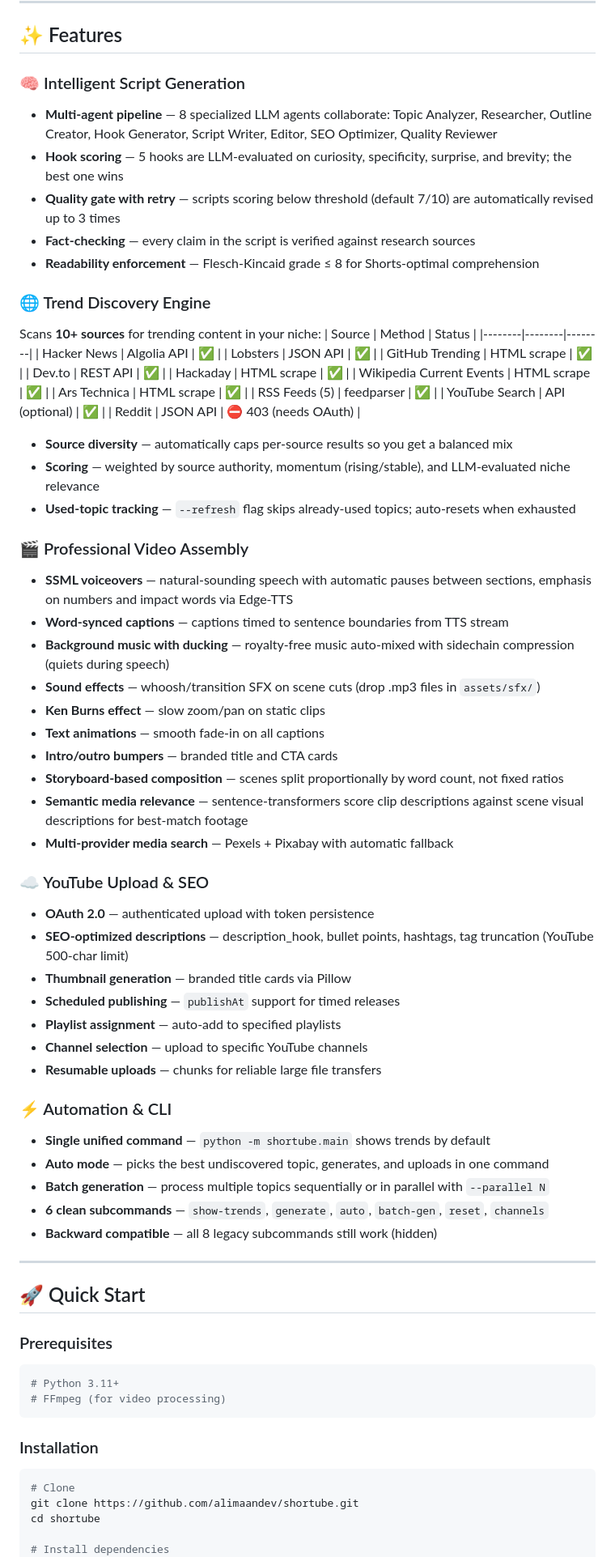
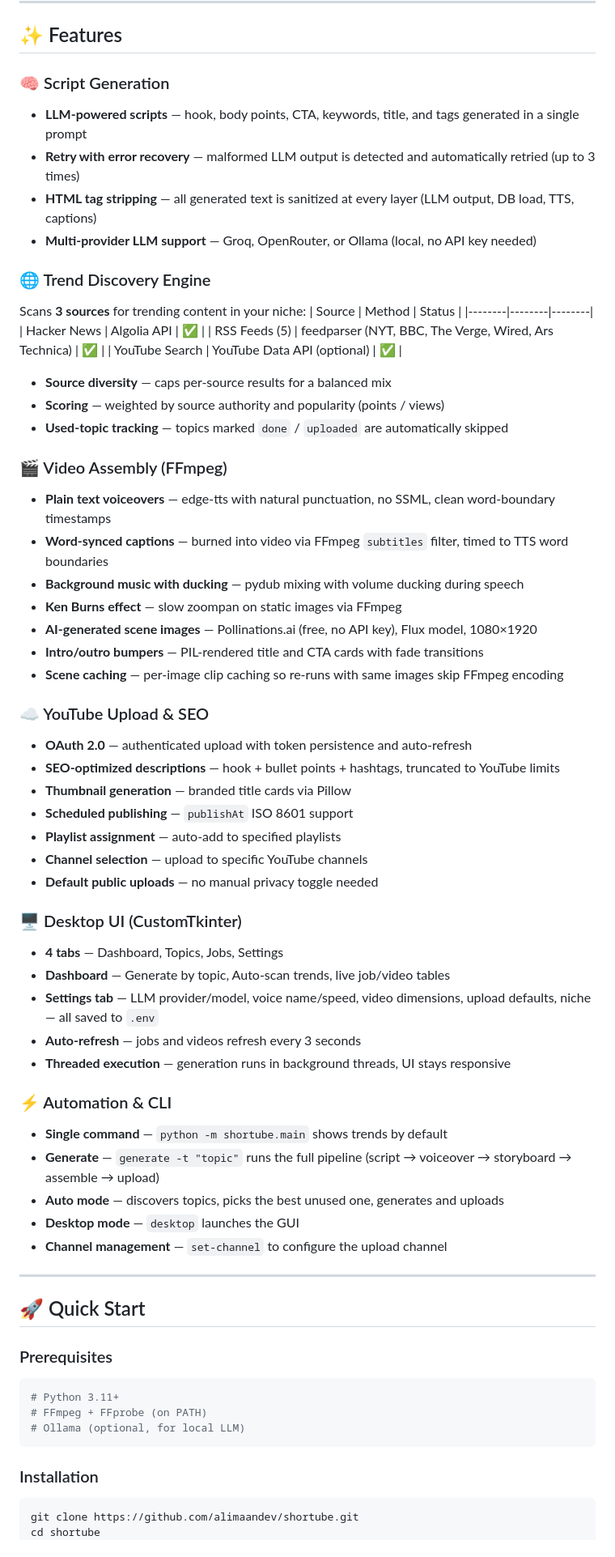
Before and after one commit to alimaandev/shortube, a Markdown page: README.md, the part around one of its changes. Shown at 81% size. Rendered like a GitHub page.

````diff
--- a/README.md
+++ b/README.md
@@ -16,59 +16,55 @@
 
 ## ✨ Features
 
-### 🧠 Intelligent Script Generation
-- **Multi-agent pipeline** — 8 specialized LLM agents collaborate: Topic Analyzer, Researcher, Outline Creator, Hook Generator, Script Writer, Editor, SEO Optimizer, Quality Reviewer
-- **Hook scoring** — 5 hooks are LLM-evaluated on curiosity, specificity, surprise, and brevity; the best one wins
-- **Quality gate with retry** — scripts scoring below threshold (default 7/10) are automatically revised up to 3 times
-- **Fact-checking** — every claim in the script is verified against research sources
-- **Readability enforcement** — Flesch-Kincaid grade ≤ 8 for Shorts-optimal comprehension
+### 🧠 Script Generation
+- **LLM-powered scripts** — hook, body points, CTA, keywords, title, and tags generated in a single prompt
+- **Retry with error recovery** — malformed LLM output is detected and automatically retried (up to 3 times)
+- **HTML tag stripping** — all generated text is sanitized at every layer (LLM output, DB load, TTS, captions)
+- **Multi-provider LLM support** — Groq, OpenRouter, or Ollama (local, no API key needed)
 
 ### 🌐 Trend Discovery Engine
-Scans **10+ sources** for trending content in your niche:
+Scans **3 sources** for trending content in your niche:
 | Source | Method | Status |
 |--------|--------|--------|
 | Hacker News | Algolia API | ✅ |
-| Lobsters | JSON API | ✅ |
-| GitHub Trending | HTML scrape | ✅ |
-| Dev.to | REST API | ✅ |
-| Hackaday | HTML scrape | ✅ |
-| Wikipedia Current Events | HTML scrape | ✅ |
-| Ars Technica | HTML scrape | ✅ |
-| RSS Feeds (5) | feedparser | ✅ |
-| YouTube Search | API (optional) | ✅ |
-| Reddit | JSON API | ⛔ 403 (needs OAuth) |
+| RSS Feeds (5) | feedparser (NYT, BBC, The Verge, Wired, Ars Technica) | ✅ |
+| YouTube Search | YouTube Data API (optional) | ✅ |
 
-- **Source diversity** — automatically caps per-source results so you get a balanced mix
-- **Scoring** — weighted by source authority, momentum (rising/stable), and LLM-evaluated niche relevance
-- **Used-topic tracking** — `--refresh` flag skips already-used topics; auto-resets when exhausted
+- **Source diversity** — caps per-source results for a balanced mix
+- **Scoring** — weighted by source authority and popularity (points / views)
+- **Used-topic tracking** — topics marked `done` / `uploaded` are automatically skipped
 
-### 🎬 Professional Video Assembly
-- **SSML voiceovers** — natural-sounding speech with automatic pauses between sections, emphasis on numbers and impact words via Edge-TTS
-- **Word-synced captions** — captions timed to sentence boundaries from TTS stream
-- **Background music with ducking** — royalty-free music auto-mixed with sidechain compression (quiets during speech)
-- **Sound effects** — whoosh/transition SFX on scene cuts (drop .mp3 files in `assets/sfx/`)
-- **Ken Burns effect** — slow zoom/pan on static clips
-- **Text animations** — smooth fade-in on all captions
-- **Intro/outro bumpers** — branded title and CTA cards
-- **Storyboard-based composition** — scenes split proportionally by word count, not fixed ratios
-- **Semantic media relevance** — sentence-transformers score clip descriptions against scene visual descriptions for best-match footage
-- **Multi-provider media search** — Pexels + Pixabay with automatic fallback
+### 🎬 Video Assembly (FFmpeg)
+- **Plain text voiceovers** — edge-tts with natural punctuation, no SSML, clean word-boundary timestamps
+- **Word-synced captions** — burned into video via FFmpeg `subtitles` filter, timed to TTS word boundaries
+- **Background music with ducking** — pydub mixing with volume ducking during speech
+- **Ken Burns effect** — slow zoompan on static images via FFmpeg
+- **AI-generated scene images** — Pollinations.ai (free, no API key), Flux model, 1080×1920
+- **Intro/outro bumpers** — PIL-rendered title and CTA cards with fade transitions
+- **Scene caching** — per-image clip caching so re-runs with same images skip FFmpeg encoding
 
 ### ☁️ YouTube Upload & SEO
-- **OAuth 2.0** — authenticated upload with token persistence
-- **SEO-optimized descriptions** — description_hook, bullet points, hashtags, tag truncation (YouTube 500-char limit)
+- **OAuth 2.0** — authenticated upload with token persistence and auto-refresh
+- **SEO-optimized descriptions** — hook + bullet points + hashtags, truncated to YouTube limits
 - **Thumbnail generation** — branded title cards via Pillow
-- **Scheduled publishing** — `publishAt` support for timed releases
+- **Scheduled publishing** — `publishAt` ISO 8601 support
 - **Playlist assignment** — auto-add to specified playlists
 - **Channel selection** — upload to specific YouTube channels
-- **Resumable uploads** — chunks for reliable large file transfers
+- **Default public uploads** — no manual privacy toggle needed
+
+### 🖥️ Desktop UI (CustomTkinter)
+- **4 tabs** — Dashboard, Topics, Jobs, Settings
+- **Dashboard** — Generate by topic, Auto-scan trends, live job/video tables
+- **Settings tab** — LLM provider/model, voice name/speed, video dimensions, upload defaults, niche — all saved to `.env`
+- **Auto-refresh** — jobs and videos refresh every 3 seconds
+- **Threaded execution** — generation runs in background threads, UI stays responsive
 
 ### ⚡ Automation & CLI
-- **Single unified command** — `python -m shortube.main` shows trends by default
-- **Auto mode** — picks the best undiscovered topic, generates, and uploads in one command
-- **Batch generation** — process multiple topics sequentially or in parallel with `--parallel N`
-- **6 clean subcommands** — `show-trends`, `generate`, `auto`, `batch-gen`, `reset`, `channels`
-- **Backward compatible** — all 8 legacy subcommands still work (hidden)
+- **Single command** — `python -m shortube.main` shows trends by default
+- **Generate** — `generate -t "topic"` runs the full pipeline (script → voiceover → storyboard → assemble → upload)
+- **Auto mode** — discovers topics, picks the best unused one, generates and uploads
+- **Desktop mode** — `desktop` launches the GUI
+- **Channel management** — `set-channel` to configure the upload channel
 
 ---
 
@@ -77,14 +73,12 @@ Scans **10+ sources** for trending content in your niche:
 ### Prerequisites
 ```bash
 # Python 3.11+
-# FFmpeg (for video processing)
+# FFmpeg + FFprobe (on PATH)
+# Ollama (optional, for local LLM)
 ```
 
 ### Installation
 ```bash
-# Clone
 git clone https://github.com/alimaandev/shortube.git
 cd shortube
-
-# Install dependencies
 pip install -r requirements.txt
````
Also changed, not shown: other parts of README.md (+74 -79 lines).
